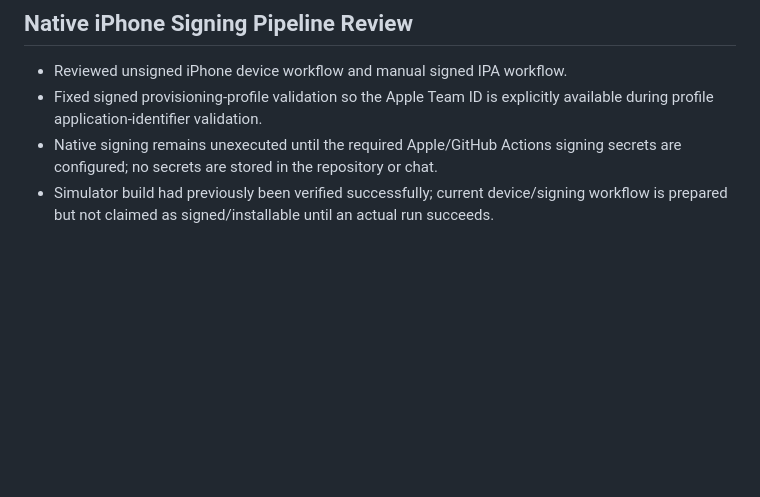
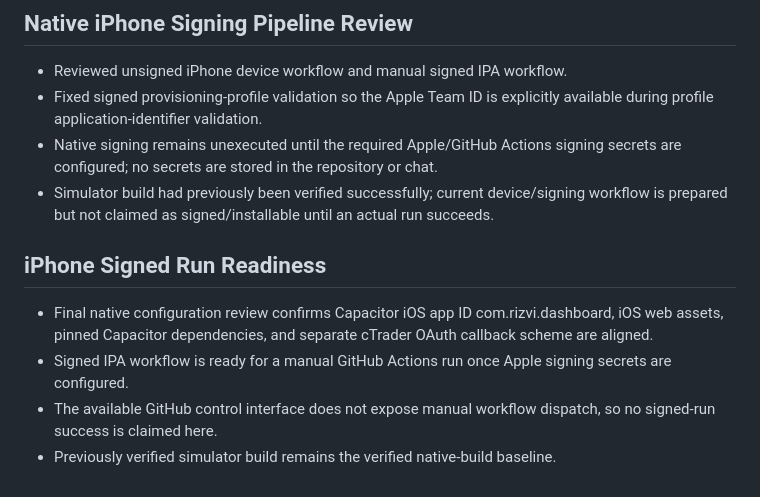
Before and after one commit to alisheraz-sudo/Rizvi-Dashboard-V5, a Markdown page: Rizvi_V5_Development_Checkpoint.md, the part around the change. GitHub-like rendering; blank space fills up the shorter version.

Commit message:
Mark iPhone signed run readiness

```diff
--- a/Rizvi_V5_Development_Checkpoint.md
+++ b/Rizvi_V5_Development_Checkpoint.md
@@ -111,3 +111,10 @@ Add → Test → Fix → Save → Next
 - Fixed signed provisioning-profile validation so the Apple Team ID is explicitly available during profile application-identifier validation.
 - Native signing remains unexecuted until the required Apple/GitHub Actions signing secrets are configured; no secrets are stored in the repository or chat.
 - Simulator build had previously been verified successfully; current device/signing workflow is prepared but not claimed as signed/installable until an actual run succeeds.
+
+
+## iPhone Signed Run Readiness
+- Final native configuration review confirms Capacitor iOS app ID com.rizvi.dashboard, iOS web assets, pinned Capacitor dependencies, and separate cTrader OAuth callback scheme are aligned.
+- Signed IPA workflow is ready for a manual GitHub Actions run once Apple signing secrets are configured.
+- The available GitHub control interface does not expose manual workflow dispatch, so no signed-run success is claimed here.
+- Previously verified simulator build remains the verified native-build baseline.
```
